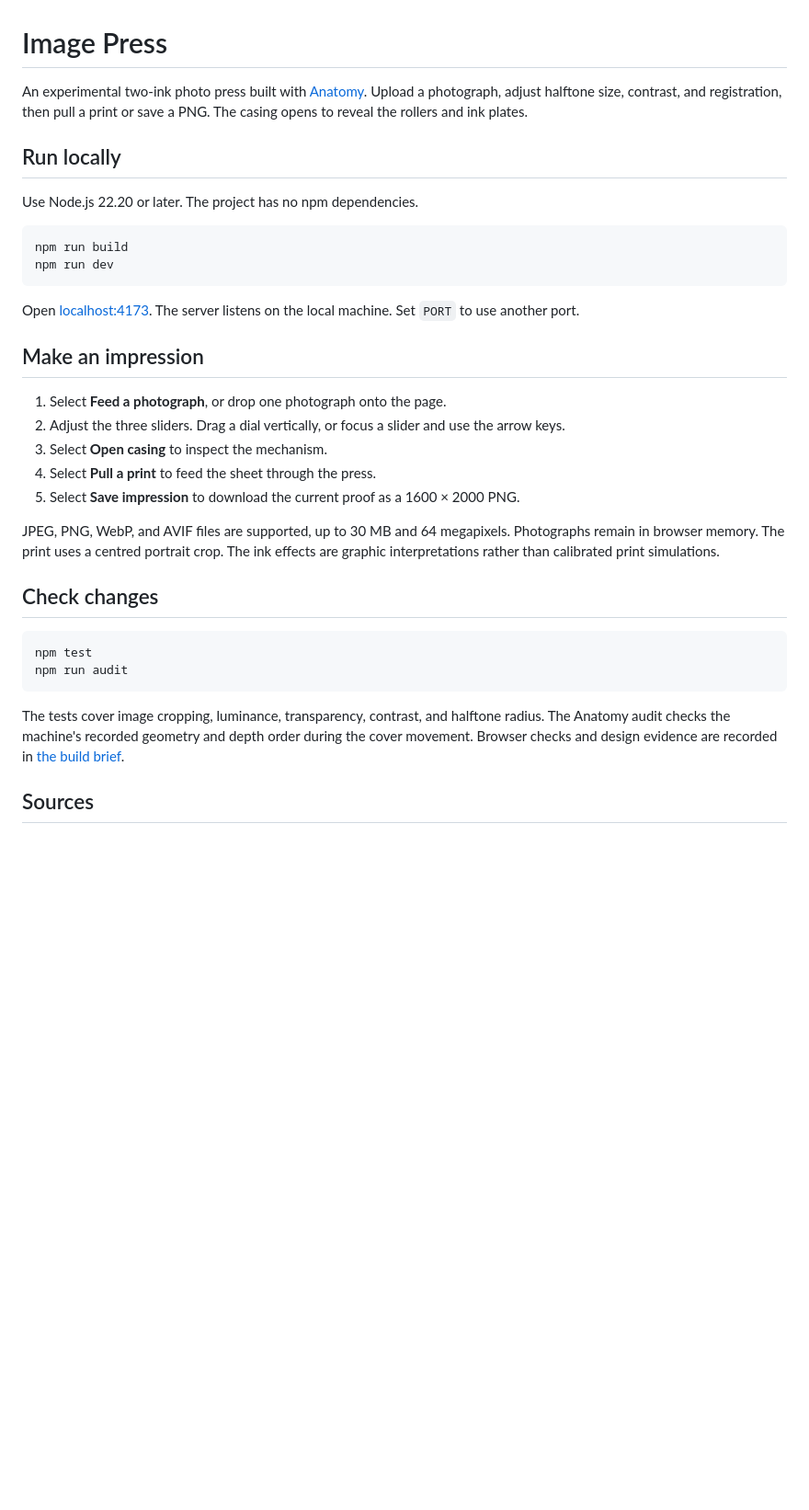
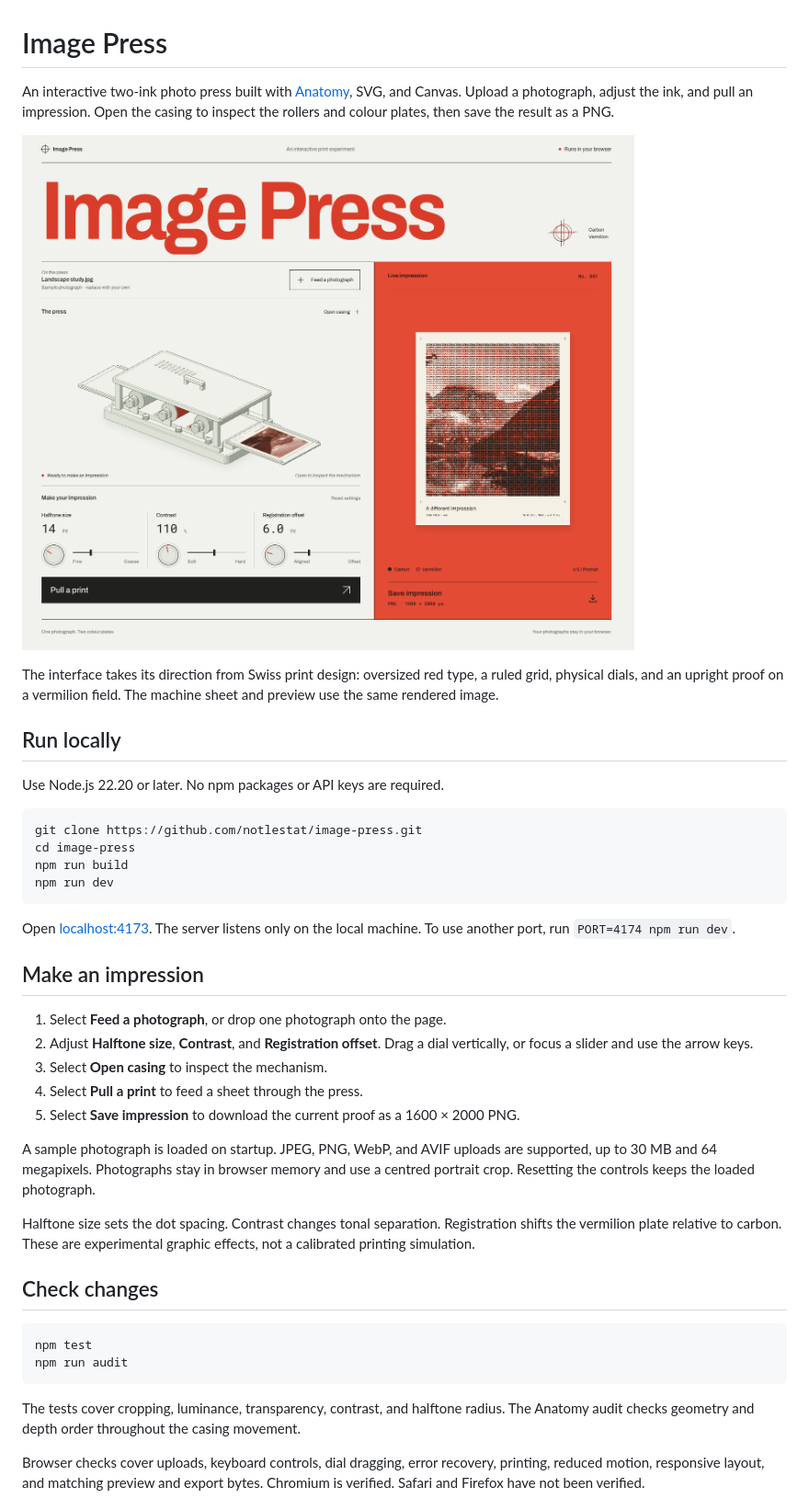
Before and after one commit to notlestat/image-press, a Markdown page: README.md, the part around one of its changes. Shown at 92% size. GitHub-like rendering; pictures changed too: docs/images/image-press.png (added); blank space fills up the shorter version.

Commit message:
Redesign Image Press as a Swiss print workspace

````diff
--- a/README.md
+++ b/README.md
@@ -1,27 +1,35 @@
 # Image Press
 
-An experimental two-ink photo press built with [Anatomy](https://github.com/wheresryan22/anatomy). Upload a photograph, adjust halftone size, contrast, and registration, then pull a print or save a PNG. The casing opens to reveal the rollers and ink plates.
+An interactive two-ink photo press built with [Anatomy](https://github.com/wheresryan22/anatomy), SVG, and Canvas. Upload a photograph, adjust the ink, and pull an impression. Open the casing to inspect the rollers and colour plates, then save the result as a PNG.
+
+![Image Press with its machine, three controls, and live two-ink print preview](docs/images/image-press.png)
+
+The interface takes its direction from Swiss print design: oversized red type, a ruled grid, physical dials, and an upright proof on a vermilion field. The machine sheet and preview use the same rendered image.
 
 ## Run locally
 
-Use Node.js 22.20 or later. The project has no npm dependencies.
+Use Node.js 22.20 or later. No npm packages or API keys are required.
 
 ```sh
+git clone https://github.com/notlestat/image-press.git
+cd image-press
 npm run build
 npm run dev
 ```
 
-Open [localhost:4173](http://localhost:4173). The server listens on the local machine. Set `PORT` to use another port.
+Open [localhost:4173](http://localhost:4173). The server listens only on the local machine. To use another port, run `PORT=4174 npm run dev`.
 
 ## Make an impression
 
 1. Select **Feed a photograph**, or drop one photograph onto the page.
-2. Adjust the three sliders. Drag a dial vertically, or focus a slider and use the arrow keys.
+2. Adjust **Halftone size**, **Contrast**, and **Registration offset**. Drag a dial vertically, or focus a slider and use the arrow keys.
 3. Select **Open casing** to inspect the mechanism.
-4. Select **Pull a print** to feed the sheet through the press.
+4. Select **Pull a print** to feed a sheet through the press.
 5. Select **Save impression** to download the current proof as a 1600 × 2000 PNG.
 
-JPEG, PNG, WebP, and AVIF files are supported, up to 30 MB and 64 megapixels. Photographs remain in browser memory. The print uses a centred portrait crop. The ink effects are graphic interpretations rather than calibrated print simulations.
+A sample photograph is loaded on startup. JPEG, PNG, WebP, and AVIF uploads are supported, up to 30 MB and 64 megapixels. Photographs stay in browser memory and use a centred portrait crop. Resetting the controls keeps the loaded photograph.
+
+Halftone size sets the dot spacing. Contrast changes tonal separation. Registration shifts the vermilion plate relative to carbon. These are experimental graphic effects, not a calibrated printing simulation.
 
 ## Check changes
 
@@ -30,7 +38,7 @@ npm test
 npm run audit
 ```
 
-The tests cover image cropping, luminance, transparency, contrast, and halftone radius. The Anatomy audit checks the machine's recorded geometry and depth order during the cover movement. Browser checks and design evidence are recorded in [the build brief](docs/image-press.md).
+The tests cover cropping, luminance, transparency, contrast, and halftone radius. The Anatomy audit checks geometry and depth order throughout the casing movement.
 
-## Sources
+Browser checks cover uploads, keyboard controls, dial dragging, error recovery, printing, reduced motion, responsive layout, and matching preview and export bytes. Chromium is verified. Safari and Firefox have not been verified.
 
````
Also changed, not shown: other parts of README.md (+15 -1 lines), DESIGN.md (added, +132 -0 lines), docs/image-press.md (+31 -22 lines), public/sample-landscape.jpg, 10 other files.
